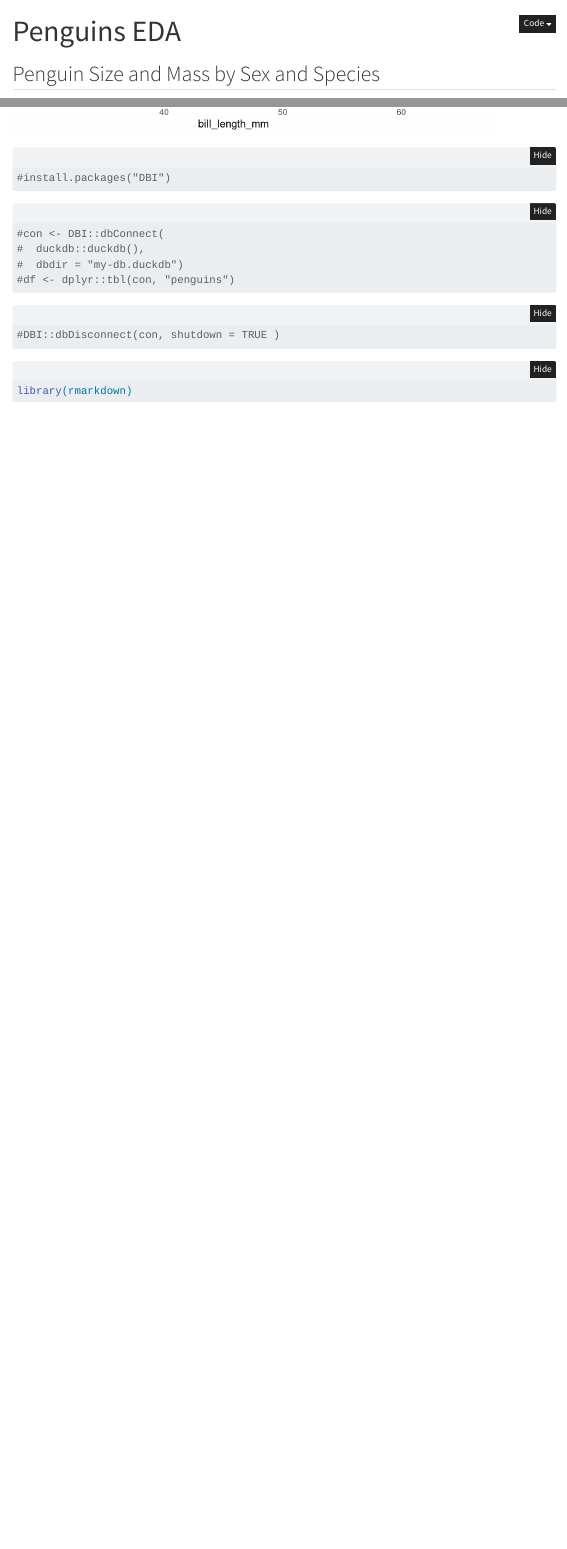
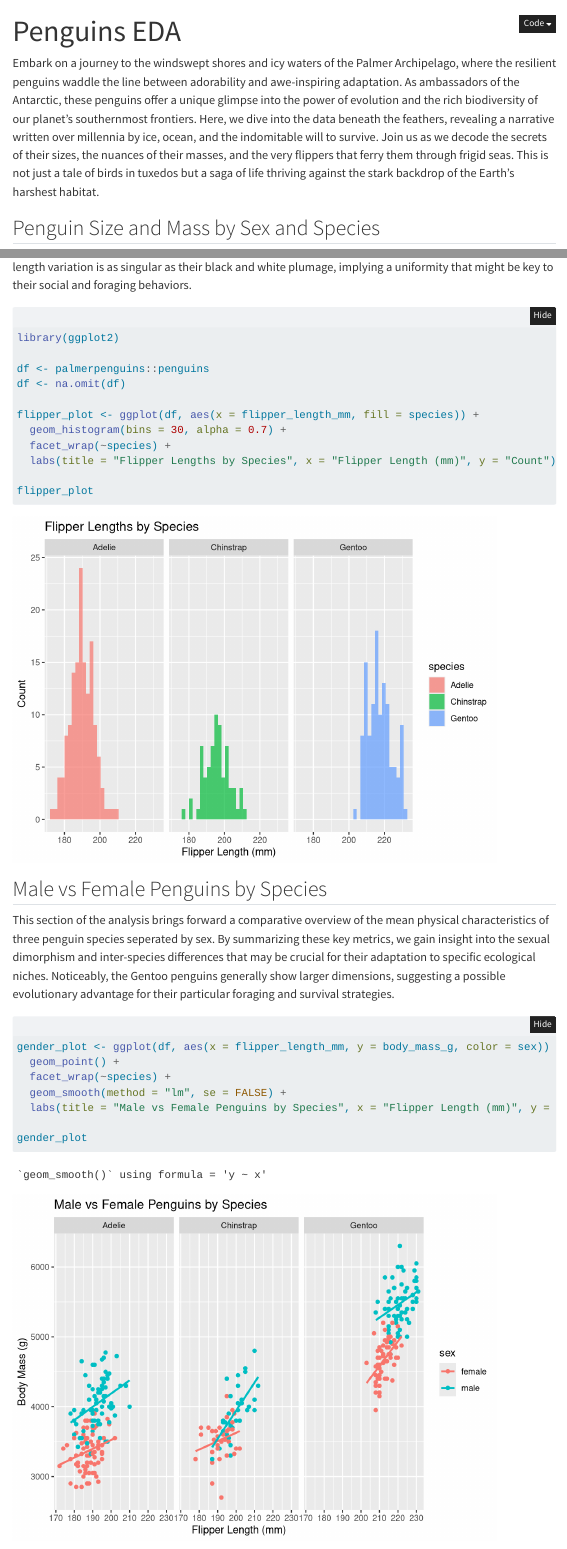
Before and after one commit to francescaeve/378Proj, a Quarto document (eda.qmd): the page in a window 1100 px wide, from its top, and a second part further down, joined at a grey line. Rendered offline with R 4.5, knitr and Pandoc in place of Quarto, with nearby package versions; folded parts are opened; menus at the side of the page are left out.

Commit message:
25apr0817

````diff
--- a/eda.qmd
+++ b/eda.qmd
@@ -4,6 +4,8 @@
   html:
     code-fold: true
 ---
+
+Embark on a journey to the windswept shores and icy waters of the Palmer Archipelago, where the resilient penguins waddle the line between adorability and awe-inspiring adaptation. As ambassadors of the Antarctic, these penguins offer a unique glimpse into the power of evolution and the rich biodiversity of our planet's southernmost frontiers. Here, we dive into the data beneath the feathers, revealing a narrative written over millennia by ice, ocean, and the indomitable will to survive. Join us as we decode the secrets of their sizes, the nuances of their masses, and the very flippers that ferry them through frigid seas. This is not just a tale of birds in tuxedos but a saga of life thriving against the stark backdrop of the Earth's harshest habitat.
 
 ## Penguin Size and Mass by Sex and Species
 
@@ -65,3 +78,30 @@
+```{r}
+library(ggplot2)
+
+df <- palmerpenguins::penguins
+df <- na.omit(df)
+
+flipper_plot <- ggplot(df, aes(x = flipper_length_mm, fill = species)) +
+  geom_histogram(bins = 30, alpha = 0.7) +
+  facet_wrap(~species) +
+  labs(title = "Flipper Lengths by Species", x = "Flipper Length (mm)", y = "Count")
+
+flipper_plot
+```
+
+## Male vs Female Penguins by Species
+
+This section of the analysis brings forward a comparative overview of the mean physical characteristics of three penguin species seperated by sex. By summarizing these key metrics, we gain insight into the sexual dimorphism and inter-species differences that may be crucial for their adaptation to specific ecological niches. Noticeably, the Gentoo penguins generally show larger dimensions, suggesting a possible evolutionary advantage for their particular foraging and survival strategies.
+
+```{r}
+gender_plot <- ggplot(df, aes(x = flipper_length_mm, y = body_mass_g, color = sex)) +
+  geom_point() +
+  facet_wrap(~species) +
+  geom_smooth(method = "lm", se = FALSE) +
+  labs(title = "Male vs Female Penguins by Species", x = "Flipper Length (mm)", y = "Body Mass (g)")
+
+gender_plot
+
 ```
 
 ```{r}
````
Also changed, not shown: adelie.jpg (added), chinstrap.jpg (added), eda.qmd (13 more changed lines), 4 other files.
